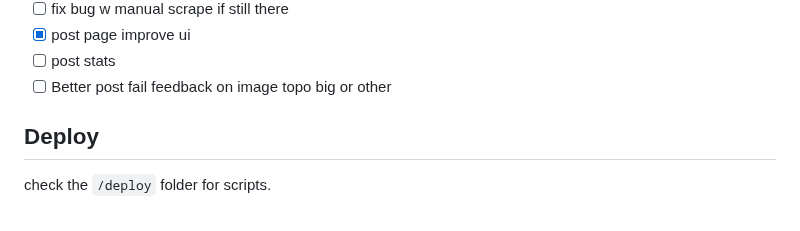
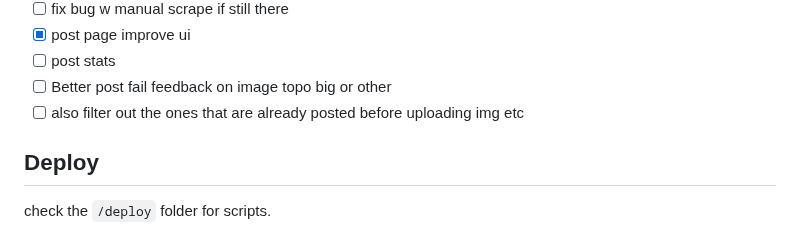
Before and after one commit to 0x80085/elixir-fedi-bot, a Markdown page: README.md, the part around the change. Rendered like a GitHub page.

Commit message:
add bug todo

```diff
--- a/README.md
+++ b/README.md
@@ -49,6 +49,7 @@ To connect the bot to your fedi account just register and login, then follow the
 - [x] post page improve ui
 - [ ] post stats
 - [ ] Better post fail feedback on image topo big or other
+- [ ] also filter out the ones that are already posted before uploading img etc
 
 ## Deploy
 
```
